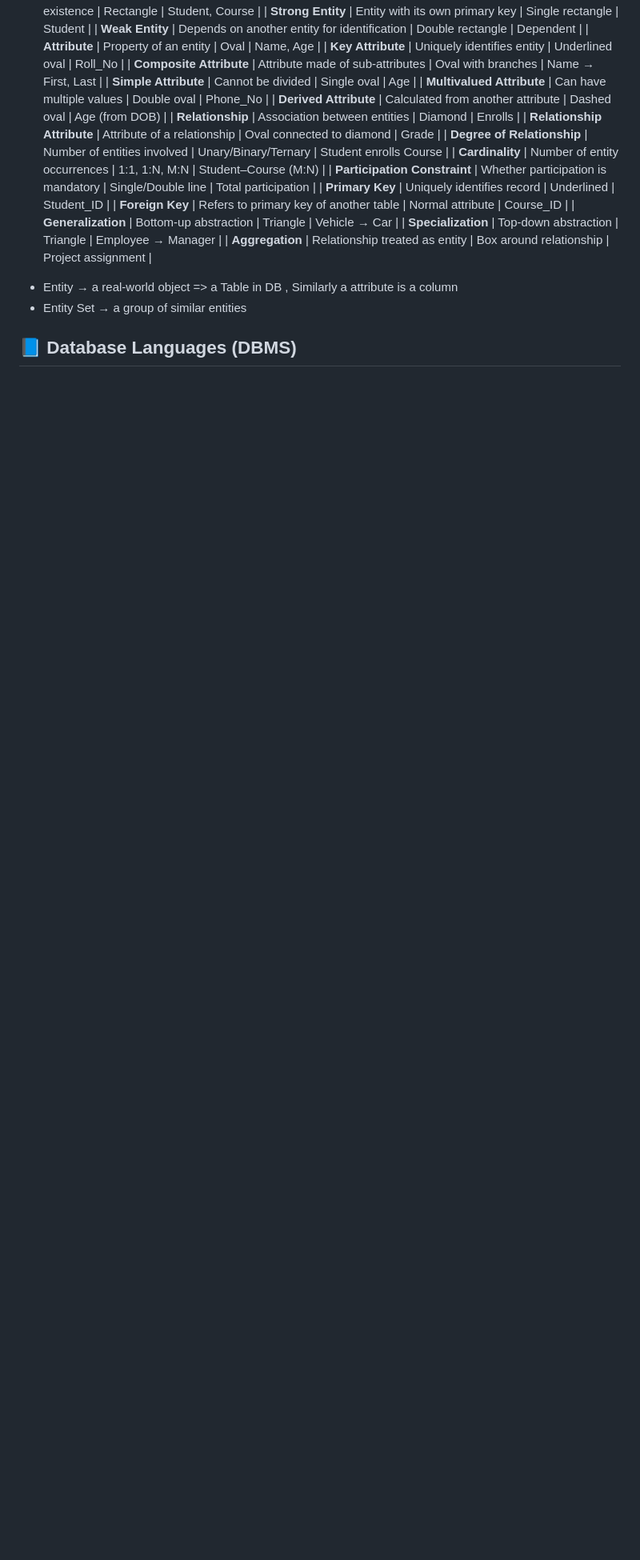
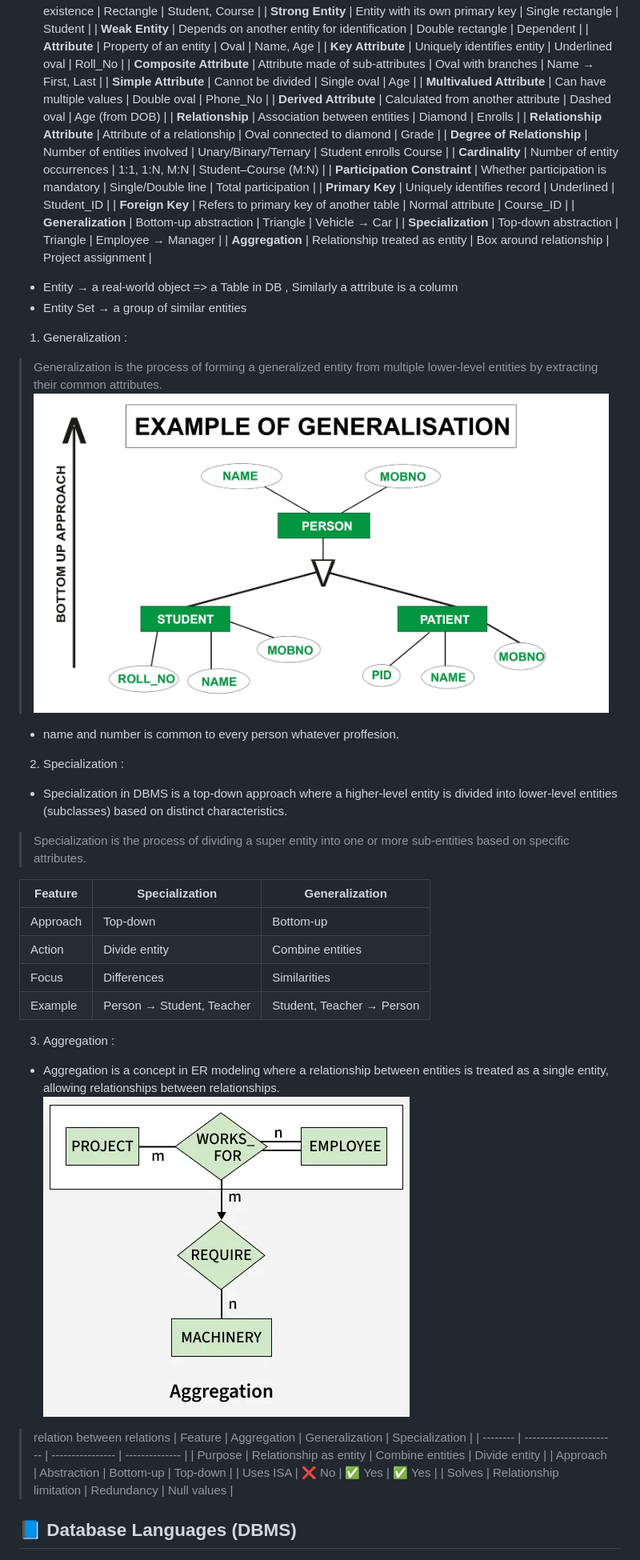
Before and after one commit to Akasho09/cap, a Markdown page: DBMS/1.md, the part around one of its changes. Shown at 80% size. Rendered like a GitHub page; pictures changed too: DBMS/image-13.png (added), DBMS/image-14.png (added); blank space fills up the shorter version.

```diff
--- a/DBMS/1.md
+++ b/DBMS/1.md
@@ -85,6 +85,32 @@ A Data Model is a conceptual framework that defines how data is structured, stor
 
 - Entity → a real-world object => a Table in DB , Similarly a attribute is a column
 - Entity Set → a group of similar entities
+1. Generalization :
+> Generalization is the process of forming a generalized entity from multiple lower-level entities by extracting their common attributes.
+![alt text](image-13.png)
+- name and number is common to every person whatever proffesion.
+2. Specialization :
+- Specialization in DBMS is a top-down approach where a higher-level entity is divided into lower-level entities (subclasses) based on distinct characteristics.
+> Specialization is the process of dividing a super entity into one or more sub-entities based on specific attributes.
+
+| Feature  | Specialization            | Generalization            |
+| -------- | ------------------------- | ------------------------- |
+| Approach | Top-down                  | Bottom-up                 |
+| Action   | Divide entity             | Combine entities          |
+| Focus    | Differences               | Similarities              |
+| Example  | Person → Student, Teacher | Student, Teacher → Person |
+
+3. Aggregation :
+- Aggregation is a concept in ER modeling where a relationship between entities is treated as a single entity, allowing relationships between relationships.
+![alt text](image-14.png)
+> relation between relations
+| Feature  | Aggregation             | Generalization   | Specialization |
+| -------- | ----------------------- | ---------------- | -------------- |
+| Purpose  | Relationship as entity  | Combine entities | Divide entity  |
+| Approach | Abstraction             | Bottom-up        | Top-down       |
+| Uses ISA | ❌ No                    | ✅ Yes            | ✅ Yes          |
+| Solves   | Relationship limitation | Redundancy       | Null values    |
+
 
 ## 📘 Database Languages (DBMS)
 ![alt text](image-3.png)
```
Also changed, not shown: other parts of DBMS/1.md (+20 -1 lines), DBMS/2.md (+1 -1 lines), DBMS/3.md (+27 -2 lines), 2 other files.
